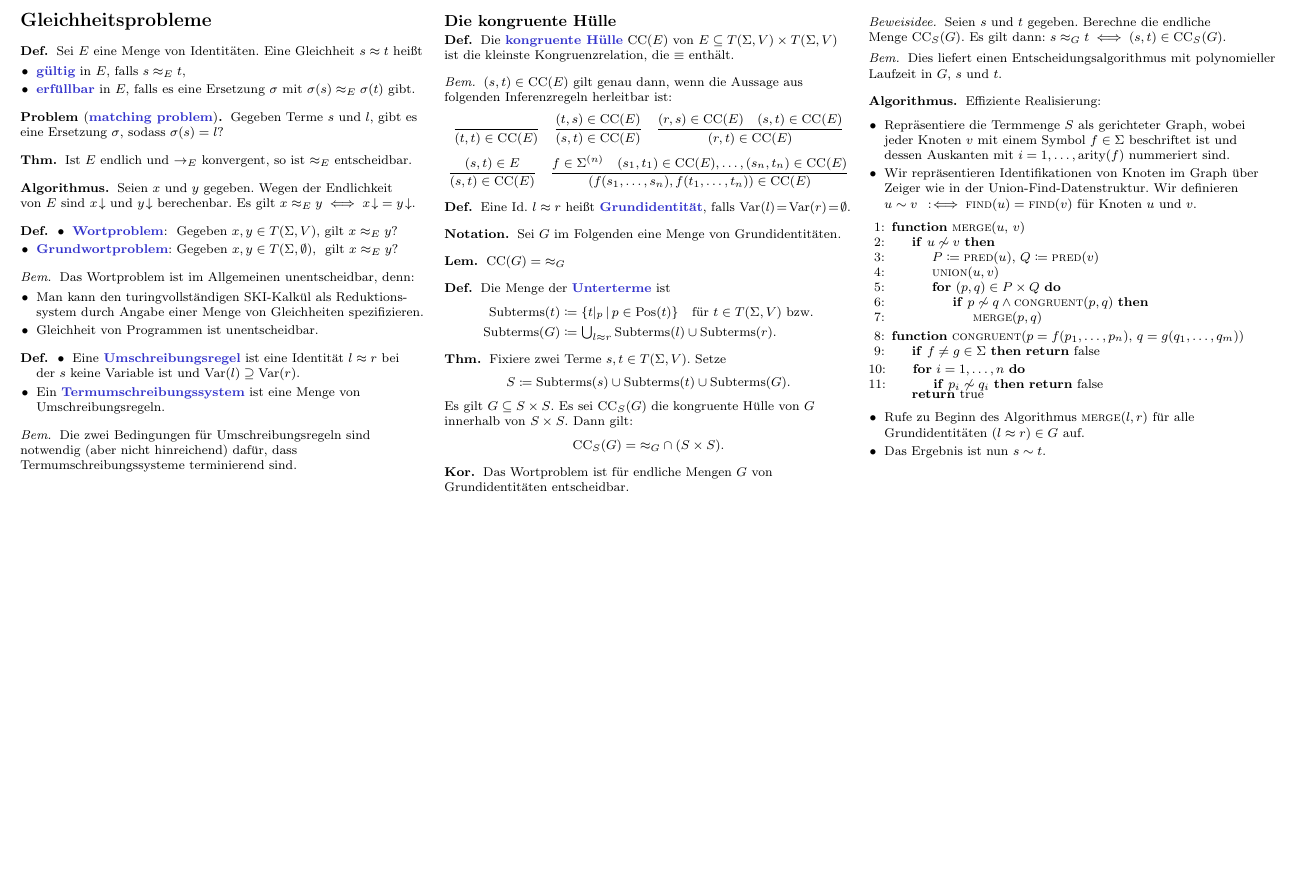
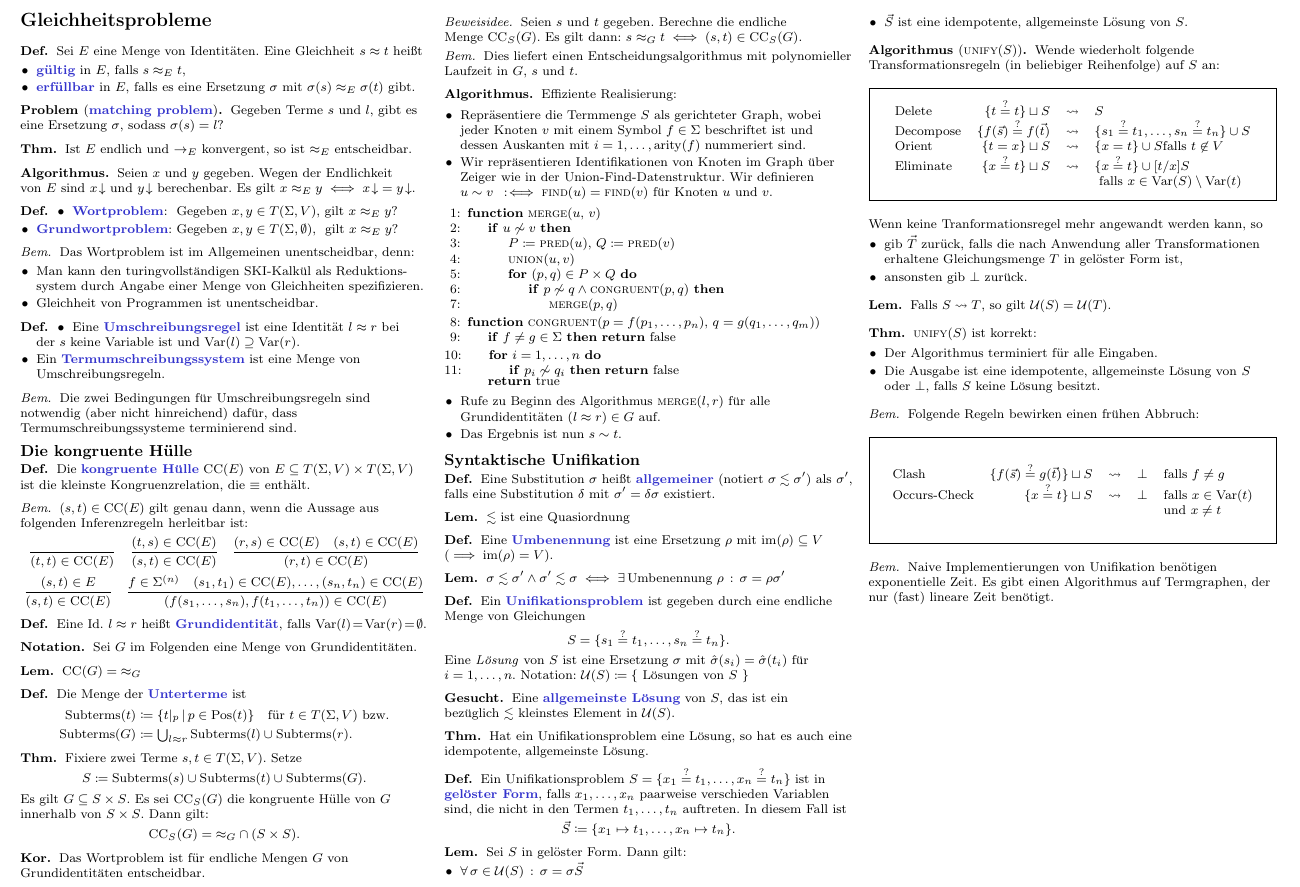
Before and after one commit to timjb/uni-spicker, a LaTeX document (traat.tex, which reads cheat-sheet.cls): part of page 3 of 3, cut so that both start at the same text, the shorter picture padded with empty space. Compiled offline with pdfLaTeX.

Commit message:
fertig mit Kapitel 4 über Gleichheitsprobleme in TRaAT

```diff
--- a/cheat-sheet.cls
+++ b/cheat-sheet.cls
@@ -96,6 +96,7 @@
 \newtheorem*{test}{Test}
 \newtheorem*{motivation}{Motivation}
 \newtheorem*{wdh}{Wiederholung}
+\newtheorem*{gesucht}{Gesucht}
 
 \theoremstyle{remark}
 \newtheorem*{bem}{Bem}
--- a/traat.tex
+++ b/traat.tex
@@ -7,6 +7,7 @@
 
 \usepackage{algorithmicx}
 \usepackage[noend]{algpseudocode}
+\usepackage{framed}
 
 \input{include/cats} % Kategorientheorie-Makros
 
@@ -33,6 +34,7 @@
 \DeclareMathOperator{\CongClos}{CC} % kongruente Hülle
 \newcommand{\inferrule}[2]{\frac{{#1}}{{#2}}} % logische Inferenzregel
 \DeclareMathOperator{\Subterms}{Subterms} % Unterterme
+\newcommand{\Unifiers}{\mathcal{U}} % Lösungen eines Unifikationsproblems
 
 % Kleinere Klammern
 \delimiterfactor=701
@@ -639,12 +641,16 @@ Dies ist eine übersetzte Zusammenfassung des Buches Term Rewriting and All That
   % ausgelassen: regex, contraction
 \end{defn}
 
+\begin{samepage}
+
 \begin{bem}
   Die zwei Bedingungen für Umschreibungsregeln sind notwendig (aber nicht hinreichend) dafür, dass Termumschreibungssysteme terminierend sind.
 \end{bem}
 
 % §4.3. Die kongruente Hülle
 \subsection{Die kongruente Hülle}
+
+\end{samepage}
 
 \begin{defn}
   Die \emph{kongruente Hülle}~$\CongClos(E)$ von~$E \subseteq T(\Sigma, V) \times T(\Sigma, V)$ ist die kleinste Kongruenzrelation, die $\equiv$ enthält.
@@ -764,5 +770,146 @@ Dies ist eine übersetzte Zusammenfassung des Buches Term Rewriting and All That
 \end{alg}
 
 % §4.5 Syntaktische Unifikation
+\subsection{Syntaktische Unifikation}
+
+% 4.5.1
+\begin{defn}
+  Eine Substitution~$\sigma$ heißt \emph{allgemeiner} (notiert $\sigma \lesssim \sigma'$) als~$\sigma'$, falls eine Substitution~$\delta$ mit $\sigma' = \delta \sigma$ existiert.
+\end{defn}
+
+% 4.5.2
+\begin{lem}
+  $\lesssim$ ist eine Quasiordnung
+\end{lem}
+
+\begin{defn}
+  Eine \emph{Umbenennung} ist eine Ersetzung~$\rho$ mit $\im(\rho) \subseteq V$ ($\implies \im(\rho) = V$).
+\end{defn}
+
+% 4.5.3
+\begin{lem}
+  $\sigma \lesssim \sigma' \wedge \sigma' \lesssim \sigma \iff \ex{\text{Umbenennung~$\rho$}} \sigma = \rho \sigma'$
+\end{lem}
+
+% 4.5.4
+\begin{defn}
+  Ein \emph{Unifikationsproblem} ist gegeben durch eine endliche Menge von Gleichungen
+  \[
+    S = \{ s_1 \overset{?}= t_1, \ldots, s_n \overset{?}= t_n \}.
+  \]
+  Eine \textit{Lösung} von~$S$ ist eine Ersetzung~$\sigma$ mit $\hat{\sigma}(s_i) = \hat{\sigma}(t_i)$ für $i = 1, \ldots, n$.
+  Notation: $\Unifiers(S) \coloneqq \{ \text{ Lösungen von~$S$ } \}$
+\end{defn}
+
+\begin{gesucht}
+  Eine \emph{allgemeinste Lösung} von~$S$, das ist ein bezüglich~$\lesssim$ kleinstes Element in~$\Unifiers(S)$.
+\end{gesucht}
+
+% 4.5.8
+\begin{thm}
+  Hat ein Unifikationsproblem eine Lösung, so hat es auch eine idempotente, allgemeinste Lösung.
+\end{thm}
+
+% §4.6 Unifikation durch Transformation
+
+% 4.6.1
+\begin{defn}
+  Ein Unifikationsproblem $S = \{ x_1 \overset{?}= t_1, \ldots, x_n \overset{?}= t_n \}$ ist in \emph{gelöster Form}, falls $x_1, \ldots, x_n$ paarweise verschieden Variablen sind, die nicht in den Termen $t_1, \ldots, t_n$ auftreten.
+  In diesem Fall ist
+  \[
+    \vec{S} \coloneqq \{ x_1 \mapsto t_1, \ldots, x_n \mapsto t_n \}.
+  \]
+\end{defn}
+
+% 4.6.2 und 4.6.3
+\begin{lem}
+  Sei~$S$ in gelöster Form.
+  Dann gilt:
+  \begin{itemize}
+    \item $\fa{\sigma \in \Unifiers(S)} \sigma = \sigma \vec{S}$
+    \item $\vec{S}$ ist eine idempotente, allgemeinste Lösung von~$S$.
+  \end{itemize}
+\end{lem}
+
+\begin{alg}[$\Call{unify}{S}$]
+  Wende wiederholt folgende Transformationsregeln (in beliebiger Reihenfolge) auf~$S$ an:
+  \FrameSep0pt
+  \begin{framed}
+    \[
+      \begin{array}{l r c l}
+        \text{Delete}
+          & \{ t \overset{?}= t \} \sqcup S
+          & \rightsquigarrow
+          & S \\
+        \text{Decompose}
+          & \{ f(\vec{s}) \overset{?}= f(\vec{t})
+          & \rightsquigarrow
+          & \{ s_1 \overset{?}= t_1, \ldots, s_n \overset{?}= t_n \} \cup S \\
+        \text{Orient}
+          & \{ t = x \} \sqcup S
+          & \rightsquigarrow
+          & \{ x = t \} \cup S \text{falls $t \not\in V$} \\
+        \text{Eliminate}
+          & \{ x \overset{?}= t \} \sqcup S
+          & \rightsquigarrow
+          & \{ x \overset{?}= t \} \cup [t/x]S \\
+          &&& \text{ falls $x \in \Var(S) \setminus \Var(t)$}
+      \end{array}
+    \]
+  \end{framed}
+  Wenn keine Tranformationsregel mehr angewandt werden kann, so
+  \begin{itemize}
+    \item gib $\vec{T}$ zurück, falls die nach Anwendung aller Transformationen erhaltene Gleichungsmenge~$T$ in gelöster Form ist,
+    \item ansonsten gib $\bot$ zurück.
+  \end{itemize}
+\end{alg}
+
+% 4.6.6
+\begin{lem}
+  Falls $S \rightsquigarrow T$, so gilt $\Unifiers(S) = \Unifiers(T)$.
+\end{lem}
+
+% 4.6.7 und 4.6.10
+\begin{thm}
+  $\Call{unify}{S}$ ist korrekt:
+  \begin{itemize}
+    \item Der Algorithmus terminiert für alle Eingaben.
+    \item Die Ausgabe ist eine idempotente, allgemeinste Lösung von~$S$ oder~$\bot$, falls~$S$ keine Lösung besitzt.
+  \end{itemize}
+\end{thm}
+
+\begin{bem}
+  Folgende Regeln bewirken einen frühen Abbruch:
+  \begin{framed}
+    \[
+      \begin{array}{l r c l l}
+        \text{Clash}
+          & \{ f(\vec{s}) \overset{?}= g(\vec{t}) \} \sqcup S
+          & \rightsquigarrow
+          & \bot
+          & \text{falls $f \neq g$} \\
+        \text{Occurs-Check}
+          & \{ x \overset{?}= t \} \sqcup S
+          & \rightsquigarrow
+          & \bot
+          & \text{falls $x \in \Var(t)$} \\
+          &&&& \text{und $x \neq t$}
+      \end{array}
+    \]
+  \end{framed}
+\end{bem}
+
+% §4.7 Unifikation und Termumschreibung in ML
+
+% (ausgelassen)
+
+% §4.8 Unifikation auf Termgraphen
+
+\begin{bem}
+  Naive Implementierungen von Unifikation benötigen exponentielle Zeit.
+  Es gibt einen Algorithmus auf Termgraphen, der nur (fast) lineare Zeit benötigt.
+\end{bem}
+
+% §5. Terminierung
 
 \end{document}
```
Also changed, not shown: traat.pdf.
